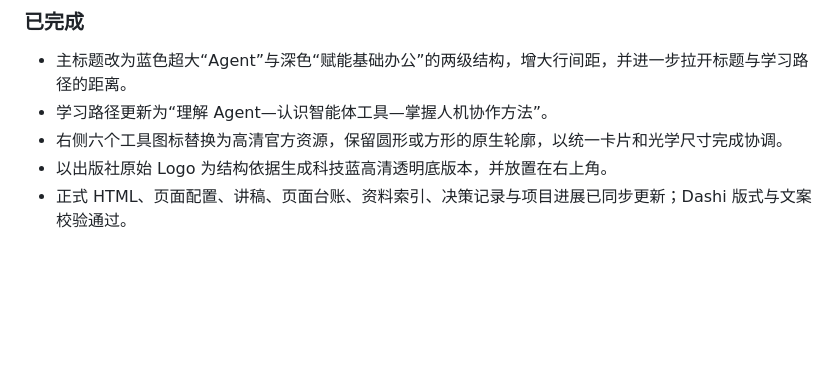
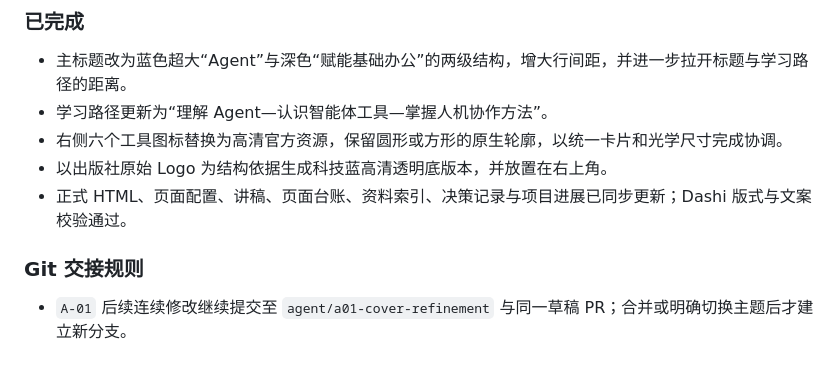
Before and after one commit to Think-Core/saas-ai-office-training, a Markdown page: 00-项目管理/任务交接记录.md, the part around the change. Rendered like a GitHub page; blank space fills up the shorter version.

```diff
--- a/00-项目管理/任务交接记录.md
+++ b/00-项目管理/任务交接记录.md
@@ -103,3 +103,7 @@
 - 右侧六个工具图标替换为高清官方资源，保留圆形或方形的原生轮廓，以统一卡片和光学尺寸完成协调。
 - 以出版社原始 Logo 为结构依据生成科技蓝高清透明底版本，并放置在右上角。
 - 正式 HTML、页面配置、讲稿、页面台账、资料索引、决策记录与项目进展已同步更新；Dashi 版式与文案校验通过。
+
+### Git 交接规则
+
+- `A-01` 后续连续修改继续提交至 `agent/a01-cover-refinement` 与同一草稿 PR；合并或明确切换主题后才建立新分支。
```
Also changed, not shown: 00-项目管理/决策记录.md (+6 -0 lines).
